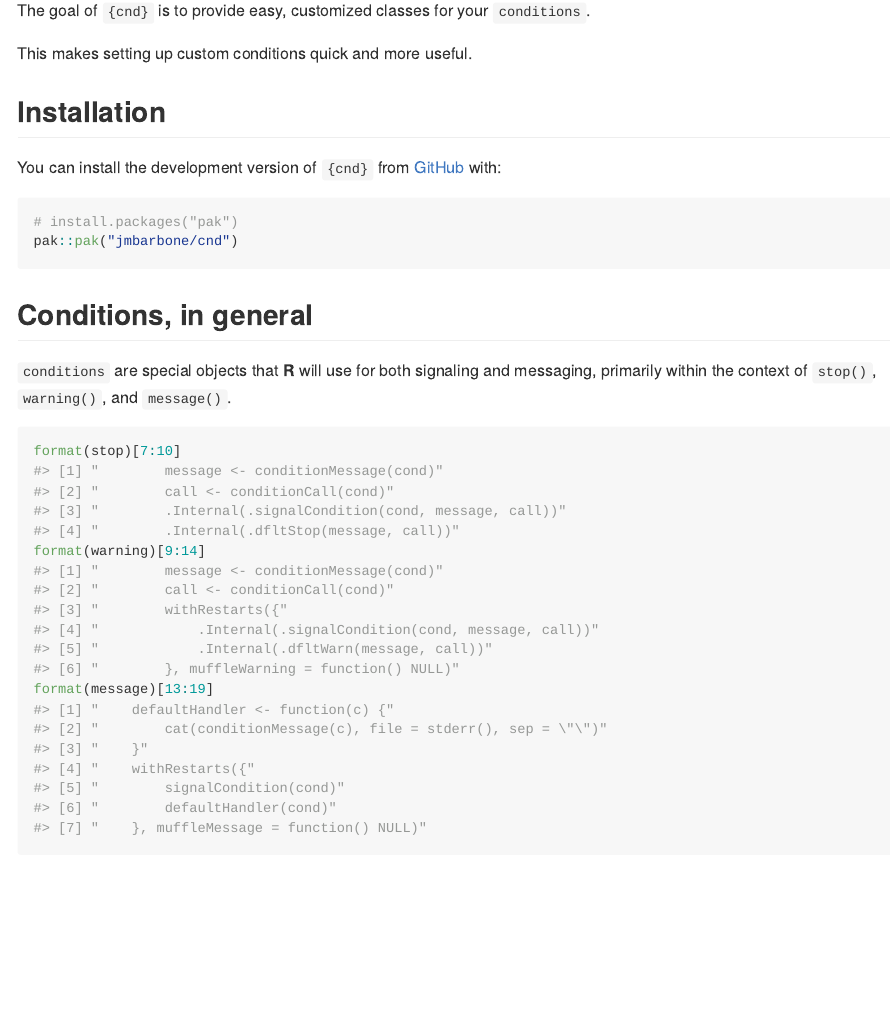
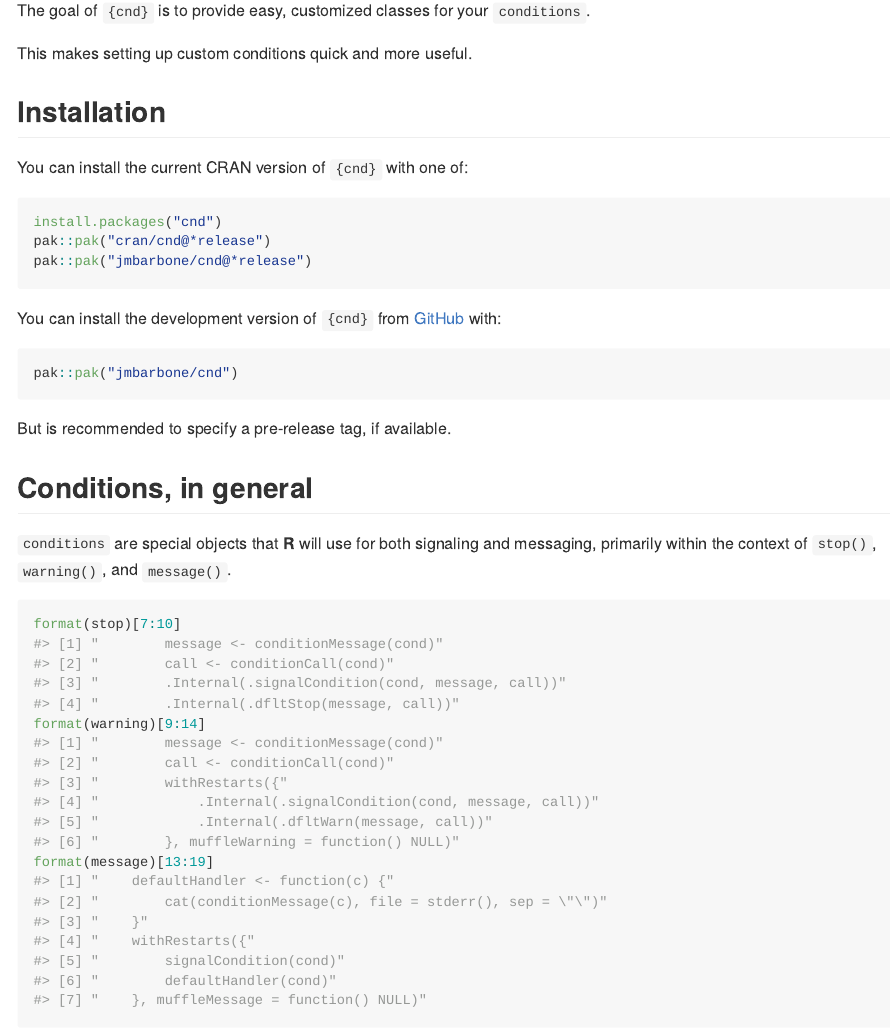
Before and after one commit to jmbarbone/cnd, an R Markdown document (README.Rmd): the page in a window 1100 px wide, from 110 px down. The pictures show the output file README.md that the author committed with the source, drawn offline in the style of GitHub; long lines of code are wrapped; badge pictures from the web are left out.

Commit message:
update readme with installation notes (#1)

````diff
--- a/README.Rmd
+++ b/README.Rmd
@@ -30,12 +30,20 @@ This makes setting up custom conditions quick and more useful.
 
 ## Installation
 
+You can install the current CRAN version of `{cnd}` with one of:
+
+``` r
+install.packages("cnd")
+pak::pak("cran/cnd@*release")
+pak::pak("jmbarbone/cnd@*release")
+```
 You can install the development version of `{cnd}` from [GitHub](https://github.com/) with:
 
 ``` r
-# install.packages("pak")
 pak::pak("jmbarbone/cnd")
 ```
+
+But is recommended to specify a pre-release tag, if available.
 
 ## Conditions, in general
 
````
Also changed, not shown: README.md.
